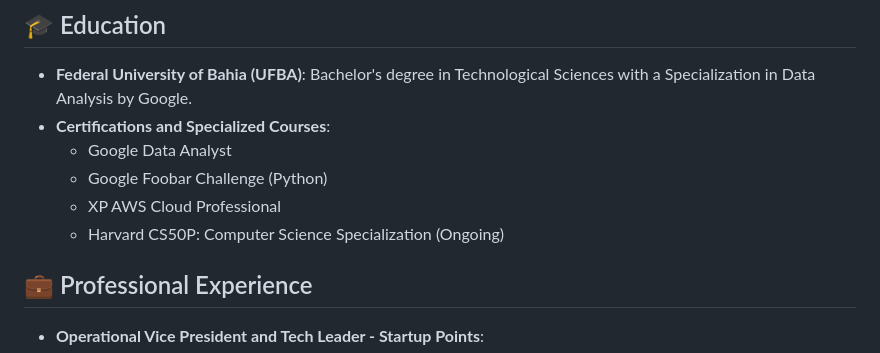
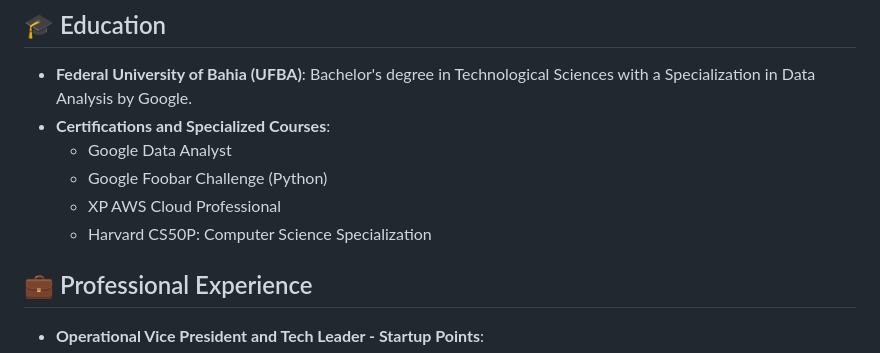
Before and after one commit to Parish71/Parish71, a Markdown page: README.md, the part around the change. Rendered like a GitHub page.

```diff
--- a/README.md
+++ b/README.md
@@ -9,7 +9,7 @@ Data Analysis, Enginering and Science Specialist with over 5 years of experience
   - Google Data Analyst
   - Google Foobar Challenge (Python)
   - XP AWS Cloud Professional
-  - Harvard CS50P: Computer Science Specialization (Ongoing)
+  - Harvard CS50P: Computer Science Specialization
 
 ## 💼 Professional Experience
 - **Operational Vice President and Tech Leader - Startup Points**:
```
